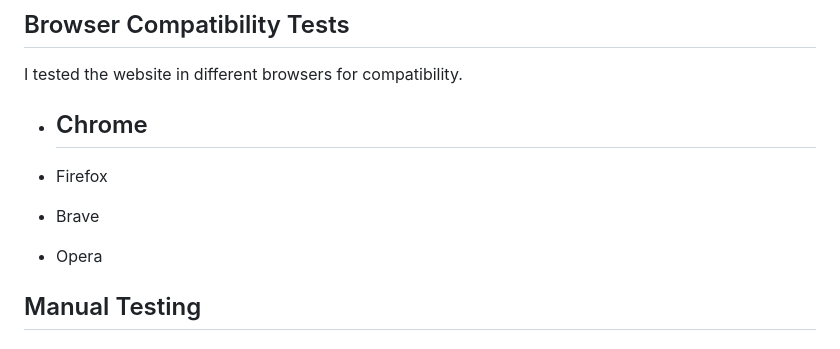
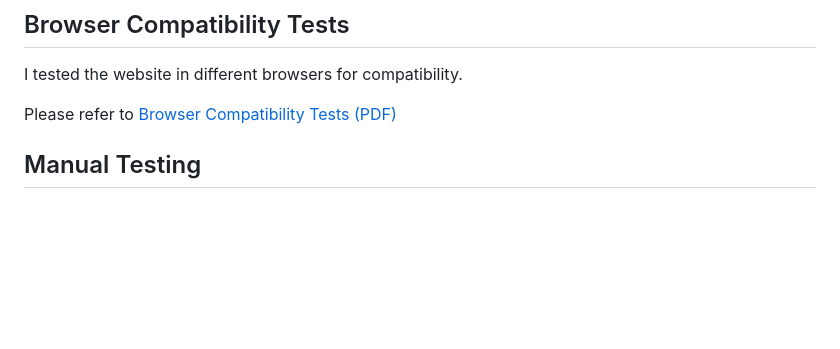
Before and after one commit to TaherCCG/airybitesrecipes, a Markdown page: documentation/TESTING.md, the part around the change. Drawn GitHub-style; blank space fills up the shorter version.

```diff
--- a/documentation/images/TESTING.md
+++ b/documentation/TESTING.md
@@ -7,14 +7,7 @@ The BETA testers, consisting of friends and family, enthusiastically engaged in
 ## Browser Compatibility Tests
 I tested the website in different browsers for compatibility.
 
-- Chrome
-    -
-
-- Firefox
-
-- Brave
-
-- Opera
+Please refer to [Browser Compatibility Tests (PDF)](pdf/browser-tests.pdf)
 
 
 
```
Also changed, not shown: documentation/DEPLOYMENT.md (renamed from documentation/images/DEPLOYMENT.md).
